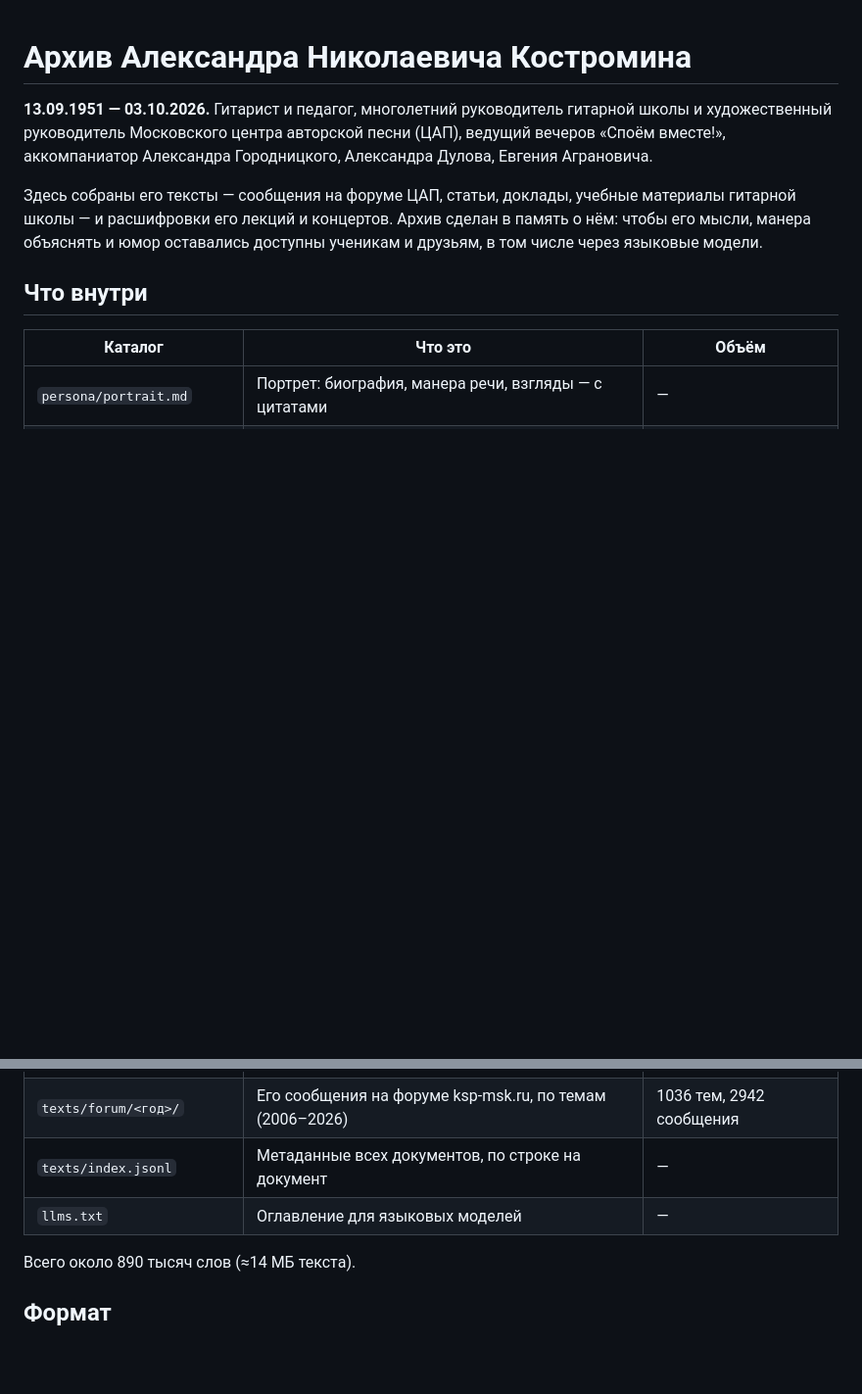
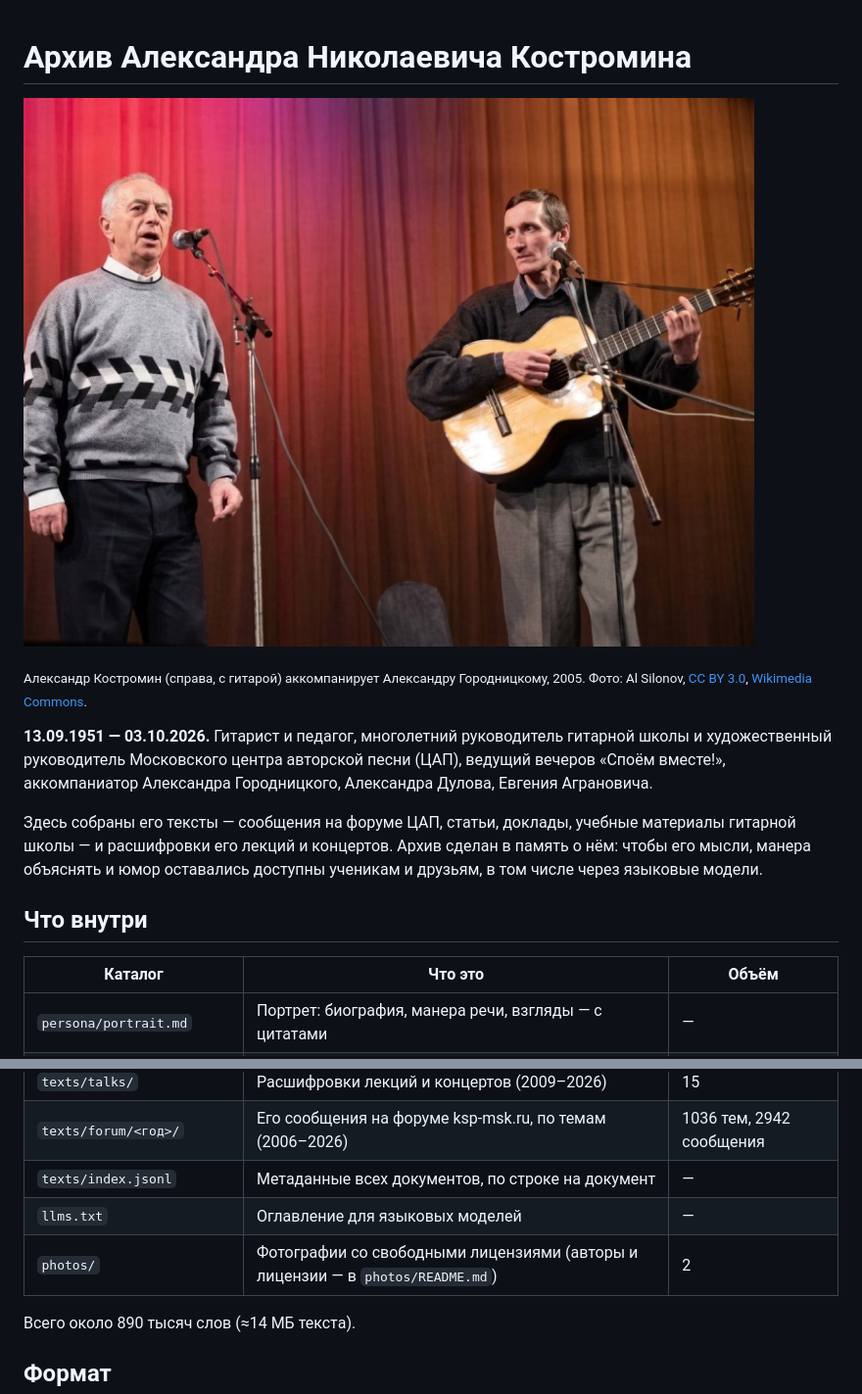
Before and after one commit to usharik/kostromin-archive, a Markdown page: README.md, 2 parts joined by grey strips. Shown at 98% size. Rendered like a GitHub page; pictures changed too: photos/2005_gorodnitsky-kostromin.jpg (added); blank space fills up the shorter version.

```diff
--- a/README.md
+++ b/README.md
@@ -1,4 +1,10 @@
 # Архив Александра Николаевича Костромина
+
+![Александр Городницкий и Александр Костромин (справа, с гитарой), 2005](photos/2005_gorodnitsky-kostromin.jpg)
+
+<sub>Александр Костромин (справа, с гитарой) аккомпанирует Александру Городницкому, 2005.
+Фото: Al Silonov, [CC BY 3.0](https://creativecommons.org/licenses/by/3.0/),
+[Wikimedia Commons](https://commons.wikimedia.org/wiki/File:Gorodnitsky_and_Kostromin_restored.jpg).</sub>
 
 **13.09.1951 — 03.10.2026.** Гитарист и педагог, многолетний руководитель гитарной школы и художественный
 руководитель Московского центра авторской песни (ЦАП), ведущий вечеров «Споём вместе!»,
@@ -20,6 +26,7 @@
 | `texts/forum/<год>/` | Его сообщения на форуме ksp-msk.ru, по темам (2006–2026) | 1036 тем, 2942 сообщения |
 | `texts/index.jsonl` | Метаданные всех документов, по строке на документ | — |
 | `llms.txt` | Оглавление для языковых моделей | — |
+| `photos/` | Фотографии со свободными лицензиями (авторы и лицензии — в `photos/README.md`) | 2 |
 
 Всего около 890 тысяч слов (≈14 МБ текста).
 
```
Also changed, not shown: photos/README.md (added, +9 -0 lines), photos/2014_seliger.jpg (added).
